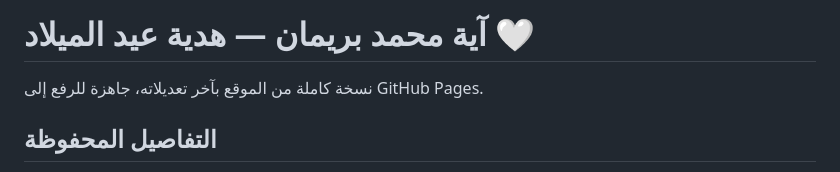
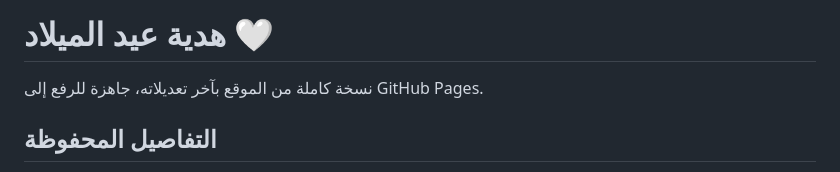
Before and after one commit to SHAHEEN963/AYA, a Markdown page: README.md, the part around the change. Rendered like a GitHub page.

```diff
--- a/README.md
+++ b/README.md
@@ -1,4 +1,4 @@
-# آية محمد بريمان — هدية عيد الميلاد 🤍
+# هدية عيد الميلاد 🤍
 
 نسخة كاملة من الموقع بآخر تعديلاته، جاهزة للرفع إلى GitHub Pages.
 
```
